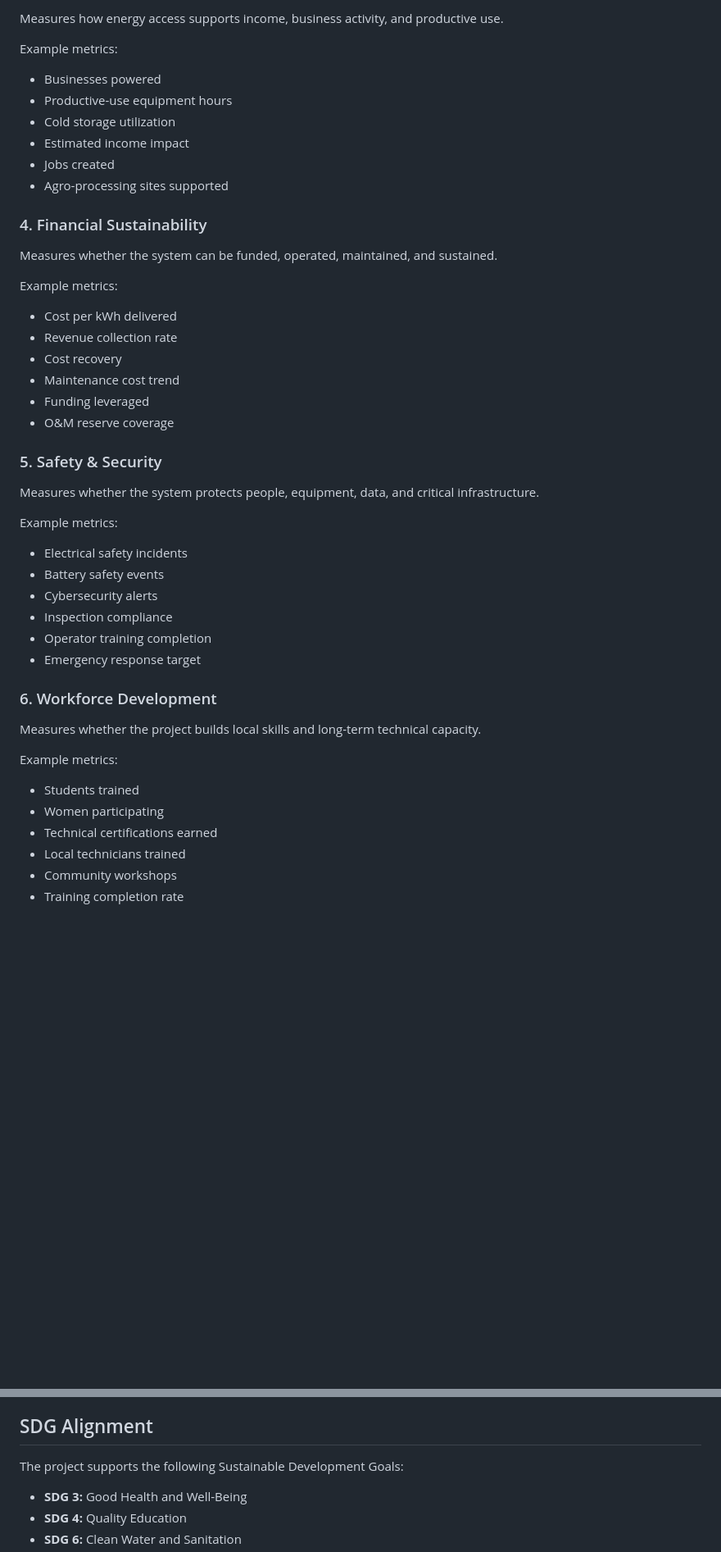
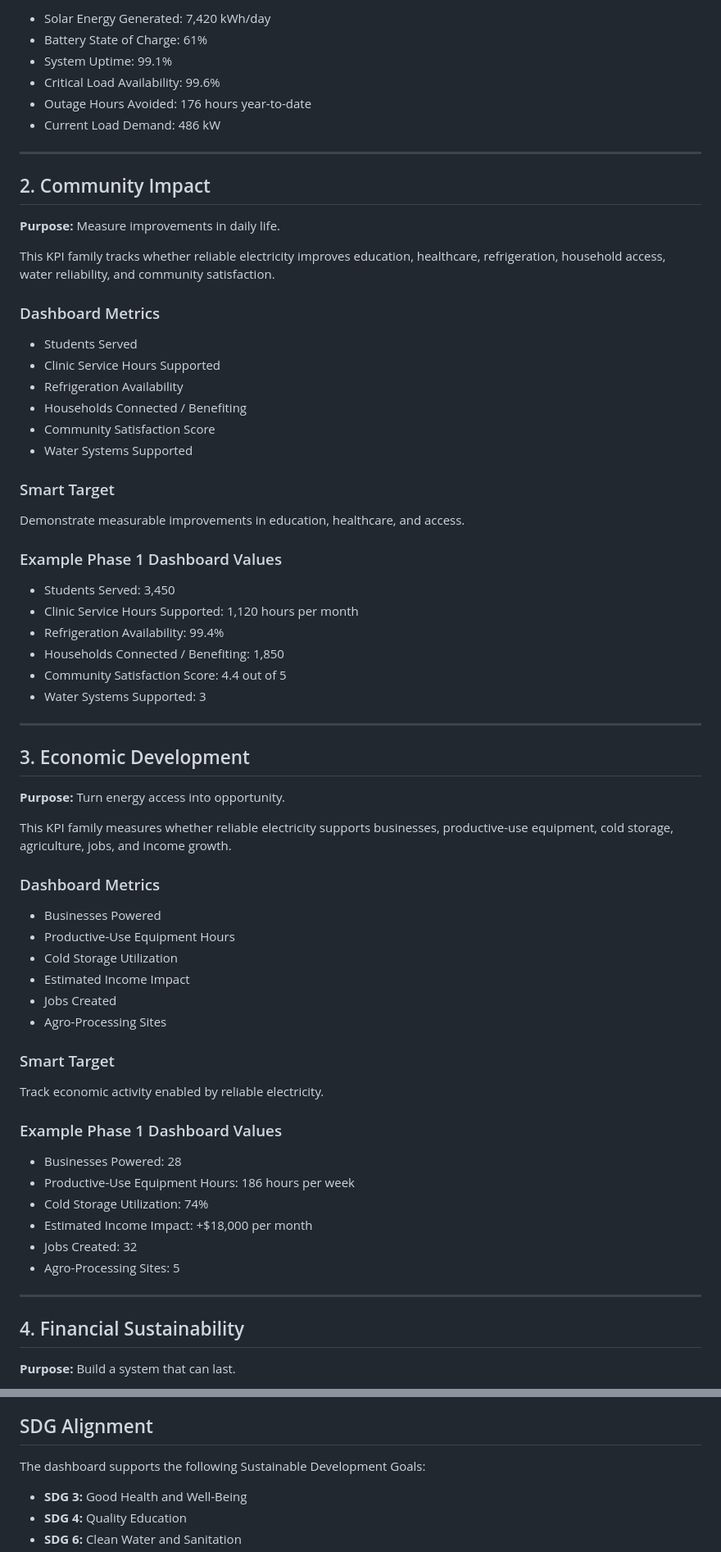
Before and after one commit to SASTPS/PowerLink-Dashboard-v4, a Markdown page: README.md, 2 parts joined by grey strips. Shown at 82% size. Drawn GitHub-style; blank space fills up the shorter version.

Commit message:
Update README to match KPI framework dashboard

```diff
--- a/README.md
+++ b/README.md
@@ -79,50 +73,74 @@ Example metrics:
 
-Measures how energy access supports income, business activity, and productive use.
+- Solar Energy Generated: 7,420 kWh/day
+- Battery State of Charge: 61%
+- System Uptime: 99.1%
+- Critical Load Availability: 99.6%
+- Outage Hours Avoided: 176 hours year-to-date
+- Current Load Demand: 486 kW
 
-Example metrics:
+---
 
-- Businesses powered
-- Productive-use equipment hours
-- Cold storage utilization
-- Estimated income impact
-- Jobs created
-- Agro-processing sites supported
+## 2. Community Impact
 
-### 4. Financial Sustainability
+**Purpose:** Measure improvements in daily life.
 
-Measures whether the system can be funded, operated, maintained, and sustained.
+This KPI family tracks whether reliable electricity improves education, healthcare, refrigeration, household access, water reliability, and community satisfaction.
 
-Example metrics:
+### Dashboard Metrics
 
-- Cost per kWh delivered
-- Revenue collection rate
-- Cost recovery
-- Maintenance cost trend
-- Funding leveraged
-- O&M reserve coverage
+- Students Served
+- Clinic Service Hours Supported
+- Refrigeration Availability
+- Households Connected / Benefiting
+- Community Satisfaction Score
+- Water Systems Supported
 
-### 5. Safety & Security
+### Smart Target
 
-Measures whether the system protects people, equipment, data, and critical infrastructure.
+Demonstrate measurable improvements in education, healthcare, and access.
 
-Example metrics:
+### Example Phase 1 Dashboard Values
 
-- Electrical safety incidents
-- Battery safety events
-- Cybersecurity alerts
-- Inspection compliance
-- Operator training completion
-- Emergency response target
+- Students Served: 3,450
+- Clinic Service Hours Supported: 1,120 hours per month
+- Refrigeration Availability: 99.4%
+- Households Connected / Benefiting: 1,850
+- Community Satisfaction Score: 4.4 out of 5
+- Water Systems Supported: 3
 
-### 6. Workforce Development
+---
 
-Measures whether the project builds local skills and long-term technical capacity.
+## 3. Economic Development
 
-Example metrics:
+**Purpose:** Turn energy access into opportunity.
 
-- Students trained
-- Women participating
-- Technical certifications earned
-- Local technicians trained
-- Community workshops
-- Training completion rate
+This KPI family measures whether reliable electricity supports businesses, productive-use equipment, cold storage, agriculture, jobs, and income growth.
+
+### Dashboard Metrics
+
+- Businesses Powered
+- Productive-Use Equipment Hours
+- Cold Storage Utilization
+- Estimated Income Impact
+- Jobs Created
+- Agro-Processing Sites
+
+### Smart Target
+
+Track economic activity enabled by reliable electricity.
+
+### Example Phase 1 Dashboard Values
+
+- Businesses Powered: 28
+- Productive-Use Equipment Hours: 186 hours per week
+- Cold Storage Utilization: 74%
+- Estimated Income Impact: +$18,000 per month
+- Jobs Created: 32
+- Agro-Processing Sites: 5
+
+---
+
+## 4. Financial Sustainability
+
+**Purpose:** Build a system that can last.
+
@@ -212,7 +338,7 @@ Example comparison metrics:
 
 ## SDG Alignment
 
-The project supports the following Sustainable Development Goals:
+The dashboard supports the following Sustainable Development Goals:
 
 - **SDG 3:** Good Health and Well-Being
 - **SDG 4:** Quality Education
```
Also changed, not shown: other parts of README.md (+188 -75 lines).
